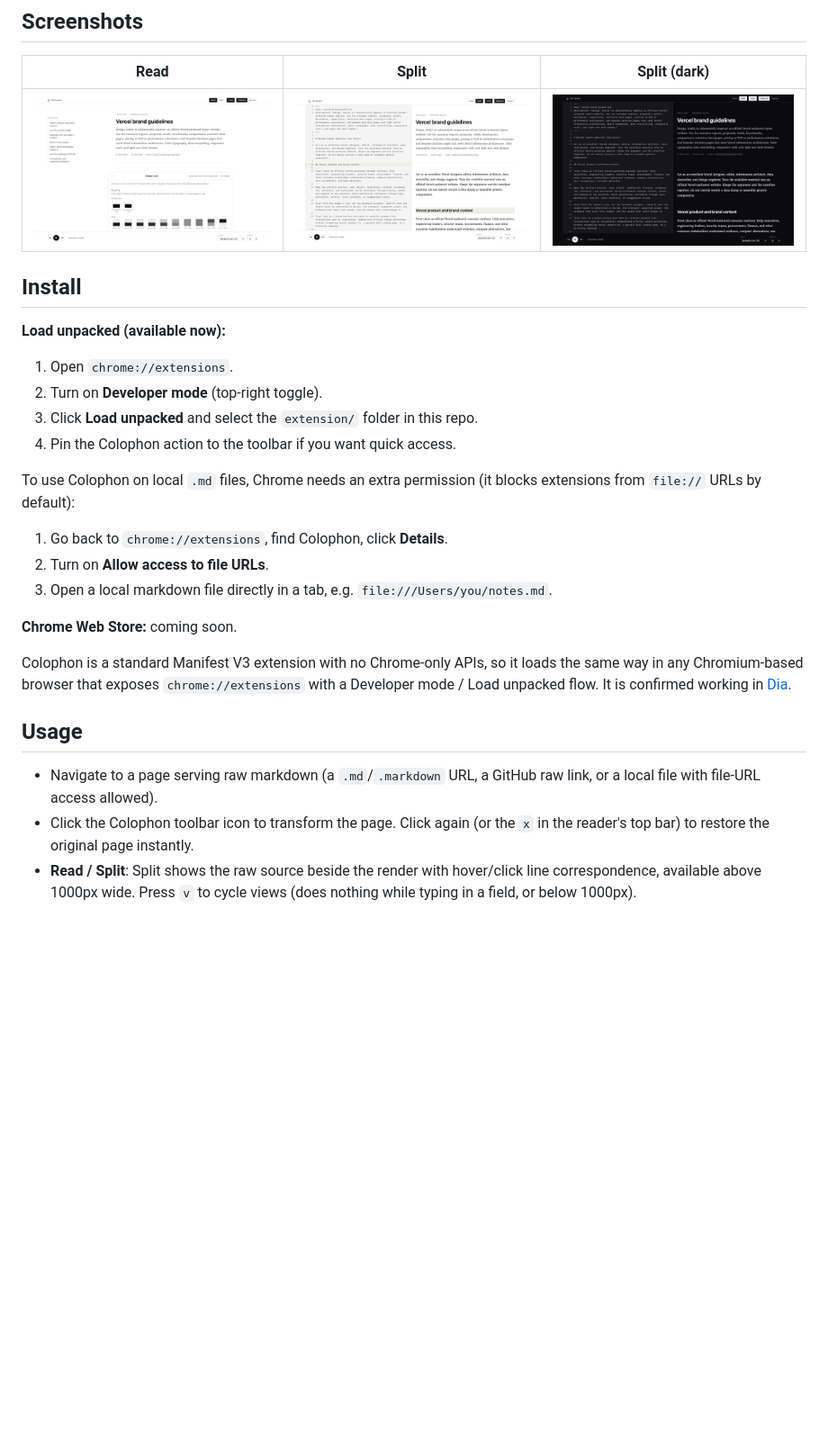
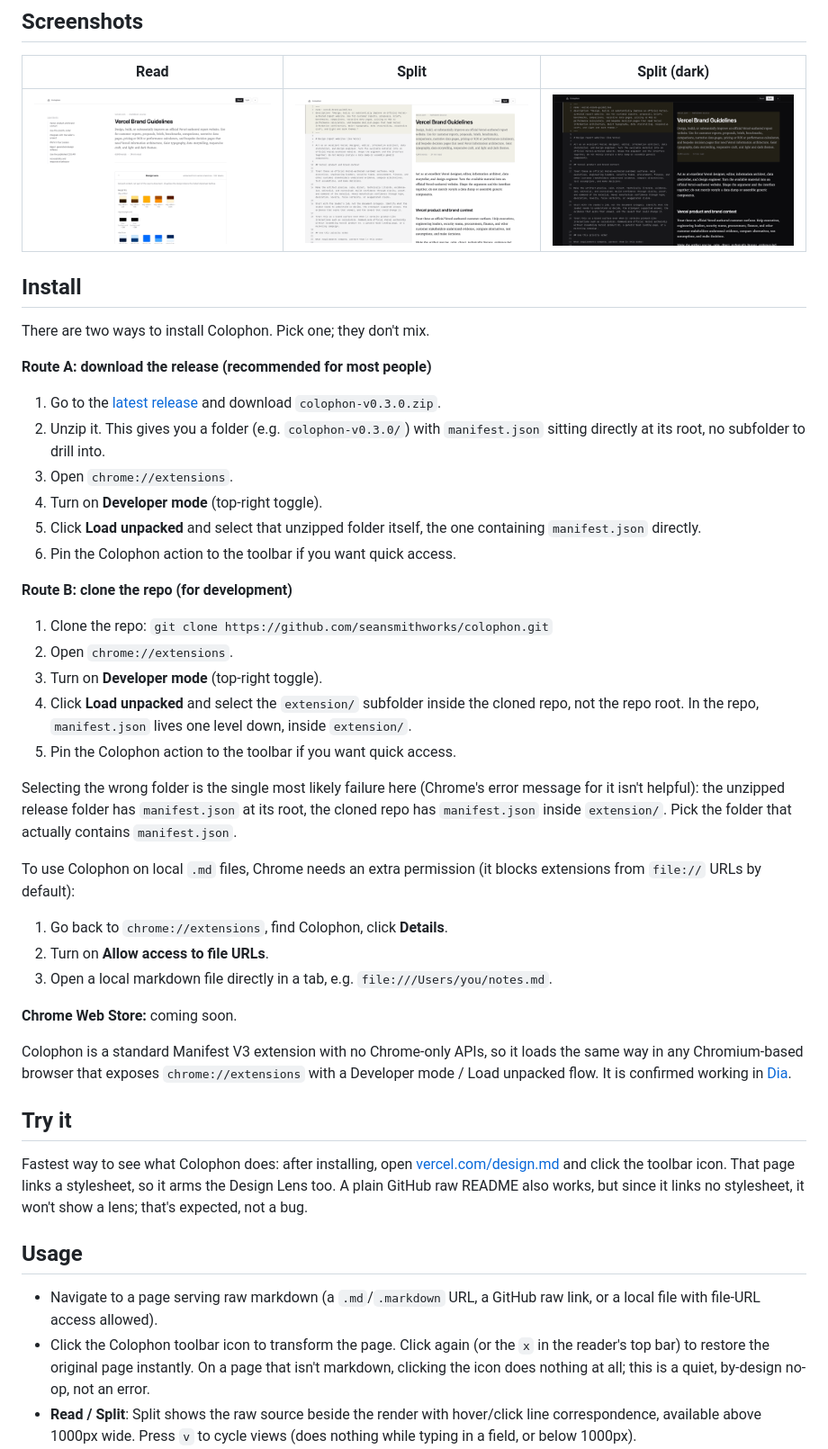
Before and after one commit to seansmithworks/colophon, a Markdown page: README.md, the part around the change. Shown: that part at 90% size. GitHub-like rendering; pictures changed too: demo/md-reader-v3-read.png (deleted), demo/md-reader-v3-split-dark.png (deleted), demo/md-reader-v3-split.png (deleted); blank space fills up the shorter version.

Commit message:
docs: fix install instructions, refresh screenshots for current UI

```diff
--- a/README.md
+++ b/README.md
@@ -7,16 +7,39 @@ and design system visualizer, with a source/render split view.
 
 | Read | Split | Split (dark) |
 | --- | --- | --- |
-| ![Read view](demo/md-reader-v3-read.png) | ![Split view](demo/md-reader-v3-split.png) | ![Split view, dark](demo/md-reader-v3-split-dark.png) |
+| ![Read view](docs/screenshots/read.png) | ![Split view](docs/screenshots/split.png) | ![Split view, dark](docs/screenshots/split-dark.png) |
 
 ## Install
 
-**Load unpacked (available now):**
+There are two ways to install Colophon. Pick one; they don't mix.
 
-1. Open `chrome://extensions`.
-2. Turn on **Developer mode** (top-right toggle).
-3. Click **Load unpacked** and select the `extension/` folder in this repo.
-4. Pin the Colophon action to the toolbar if you want quick access.
+**Route A: download the release (recommended for most people)**
+
+1. Go to the [latest release](https://github.com/seansmithworks/colophon/releases/latest)
+   and download `colophon-v0.3.0.zip`.
+2. Unzip it. This gives you a folder (e.g. `colophon-v0.3.0/`) with
+   `manifest.json` sitting directly at its root, no subfolder to drill
+   into.
+3. Open `chrome://extensions`.
+4. Turn on **Developer mode** (top-right toggle).
+5. Click **Load unpacked** and select that unzipped folder itself, the
+   one containing `manifest.json` directly.
+6. Pin the Colophon action to the toolbar if you want quick access.
+
+**Route B: clone the repo (for development)**
+
+1. Clone the repo: `git clone https://github.com/seansmithworks/colophon.git`
+2. Open `chrome://extensions`.
+3. Turn on **Developer mode** (top-right toggle).
+4. Click **Load unpacked** and select the `extension/` subfolder inside
+   the cloned repo, not the repo root. In the repo, `manifest.json` lives
+   one level down, inside `extension/`.
+5. Pin the Colophon action to the toolbar if you want quick access.
+
+Selecting the wrong folder is the single most likely failure here (Chrome's
+error message for it isn't helpful): the unzipped release folder has
+`manifest.json` at its root, the cloned repo has `manifest.json` inside
+`extension/`. Pick the folder that actually contains `manifest.json`.
 
 To use Colophon on local `.md` files, Chrome needs an extra permission
 (it blocks extensions from `file://` URLs by default):
@@ -33,12 +56,22 @@ it loads the same way in any Chromium-based browser that exposes
 `chrome://extensions` with a Developer mode / Load unpacked flow. It is
 confirmed working in [Dia](https://www.diabrowser.com/).
 
+## Try it
+
+Fastest way to see what Colophon does: after installing, open
+[vercel.com/design.md](https://vercel.com/design.md) and click the toolbar
+icon. That page links a stylesheet, so it arms the Design Lens too. A
+plain GitHub raw README also works, but since it links no stylesheet, it
+won't show a lens; that's expected, not a bug.
+
 ## Usage
 
 - Navigate to a page serving raw markdown (a `.md`/`.markdown` URL, a
   GitHub raw link, or a local file with file-URL access allowed).
 - Click the Colophon toolbar icon to transform the page. Click again (or
   the `x` in the reader's top bar) to restore the original page instantly.
+  On a page that isn't markdown, clicking the icon does nothing at all;
+  this is a quiet, by-design no-op, not an error.
 - **Read / Split**: Split shows the raw source beside the render with
   hover/click line correspondence, available above 1000px wide. Press `v`
   to cycle views (does nothing while typing in a field, or below 1000px).
```
